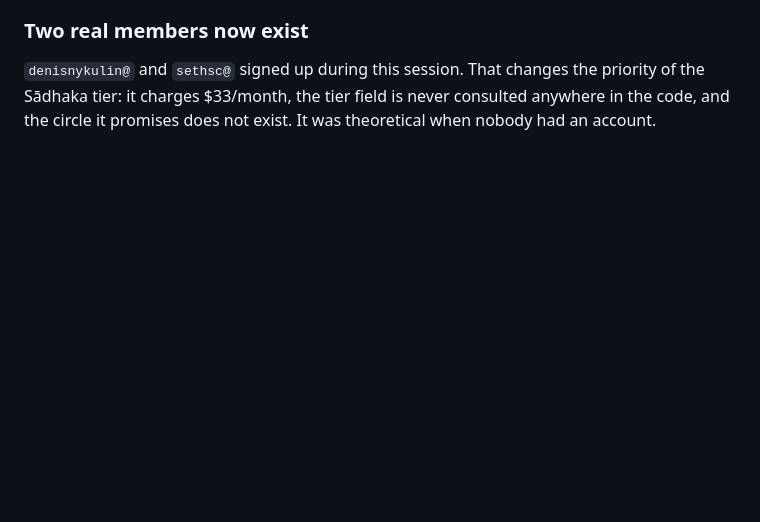
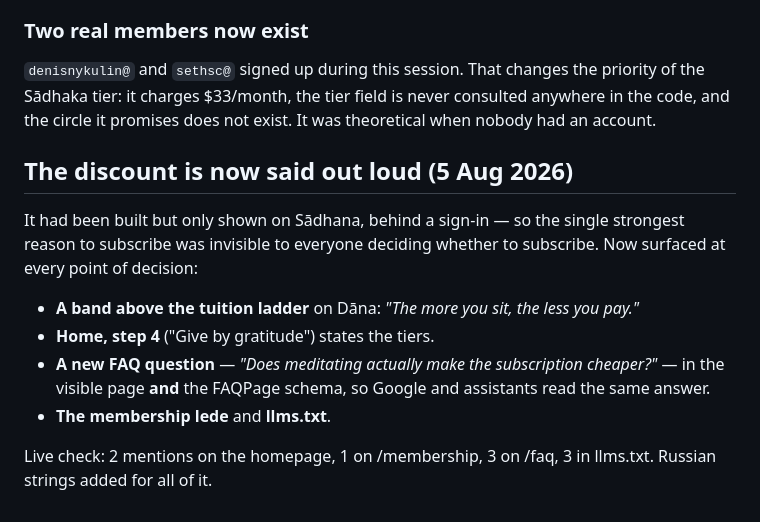
Before and after one commit to mrOdYN3/tounknown, a Markdown page: STATUS.md, the part around the change. Rendered like a GitHub page; blank space fills up the shorter version.

Commit message:
Record it
Co-Authored-By: Claude Opus 5 <noreply@anthropic.com>

```diff
--- a/STATUS.md
+++ b/STATUS.md
@@ -893,3 +893,19 @@ marks it `redeemed`, and grants the recipient a month; plus a field to enter it.
 `denisnykulin@` and `sethsc@` signed up during this session. That changes the priority of the
 Sādhaka tier: it charges $33/month, the tier field is never consulted anywhere in the code, and
 the circle it promises does not exist. It was theoretical when nobody had an account.
+
+
+## The discount is now said out loud (5 Aug 2026)
+
+It had been built but only shown on Sādhana, behind a sign-in — so the single strongest reason to
+subscribe was invisible to everyone deciding whether to subscribe. Now surfaced at every point of
+decision:
+
+- **A band above the tuition ladder** on Dāna: *"The more you sit, the less you pay."*
+- **Home, step 4** ("Give by gratitude") states the tiers.
+- **A new FAQ question** — *"Does meditating actually make the subscription cheaper?"* — in the
+  visible page **and** the FAQPage schema, so Google and assistants read the same answer.
+- **The membership lede** and **llms.txt**.
+
+Live check: 2 mentions on the homepage, 1 on /membership, 3 on /faq, 3 in llms.txt.
+Russian strings added for all of it.
```
